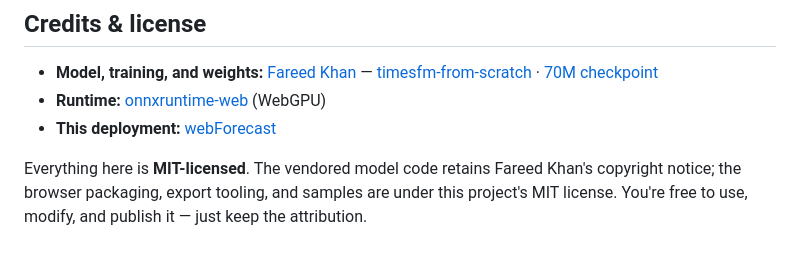
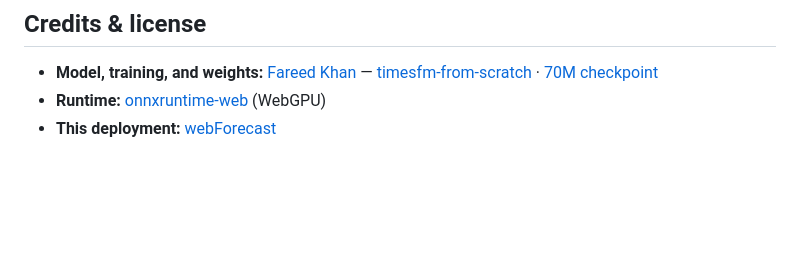
Before and after one commit to vishalmysore/webForecast, a Markdown page: article.md, the part around the change. GitHub-like rendering; blank space fills up the shorter version.

Commit message:
article: drop the closing MIT-license paragraph
Co-Authored-By: Claude Opus 4.8 <noreply@anthropic.com>

```diff
--- a/article.md
+++ b/article.md
@@ -281,8 +281,3 @@ scale or unit is fine.
   · [70M checkpoint](https://huggingface.co/FareedKhan/timesfm-from-scratch-70m)
 - **Runtime:** [onnxruntime-web](https://onnxruntime.ai/) (WebGPU)
 - **This deployment:** [webForecast](https://github.com/vishalmysore/webForecast)
-
-Everything here is **MIT-licensed**. The vendored model code retains Fareed
-Khan's copyright notice; the browser packaging, export tooling, and samples are
-under this project's MIT license. You're free to use, modify, and publish it —
-just keep the attribution.
```
